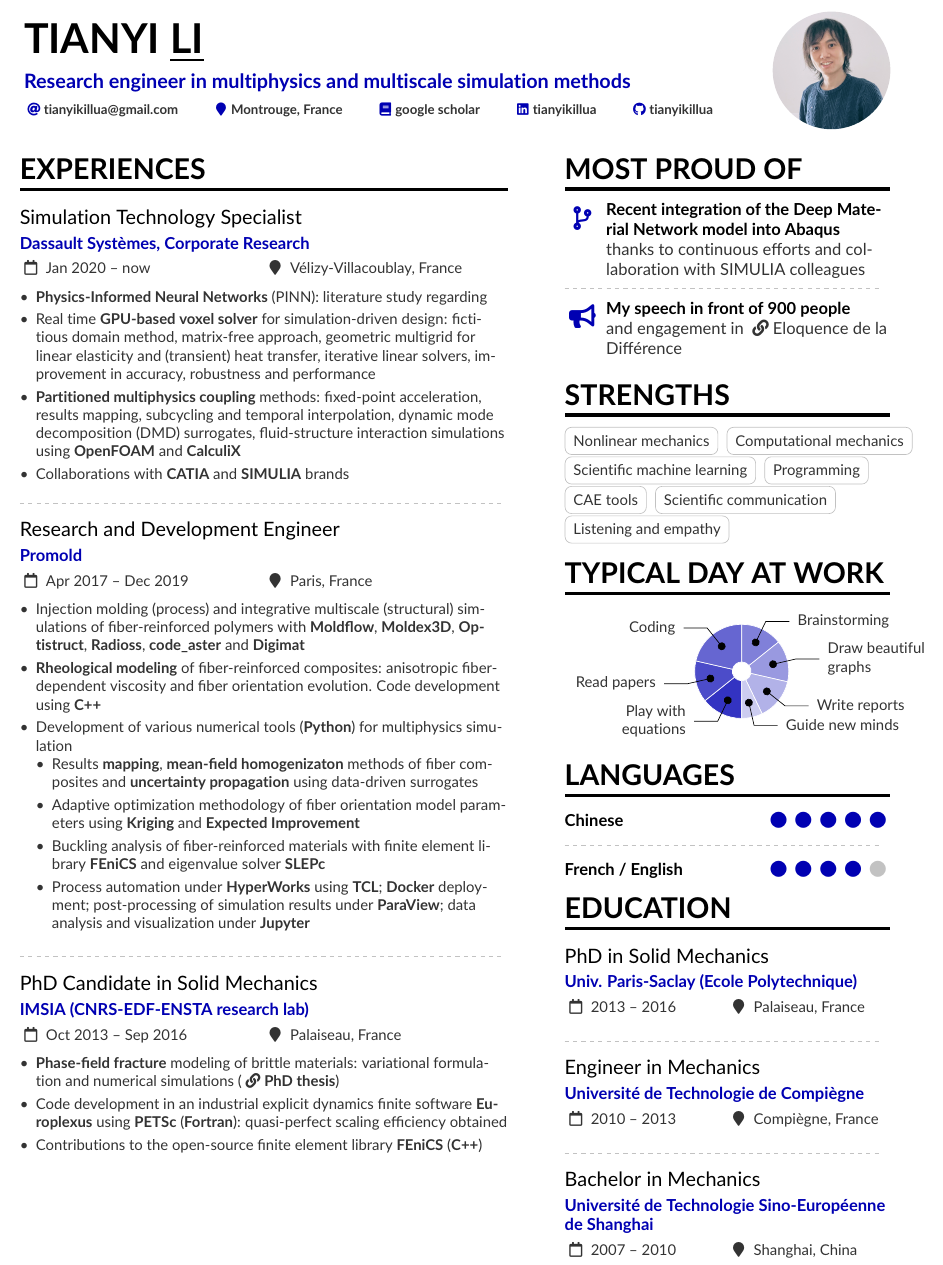
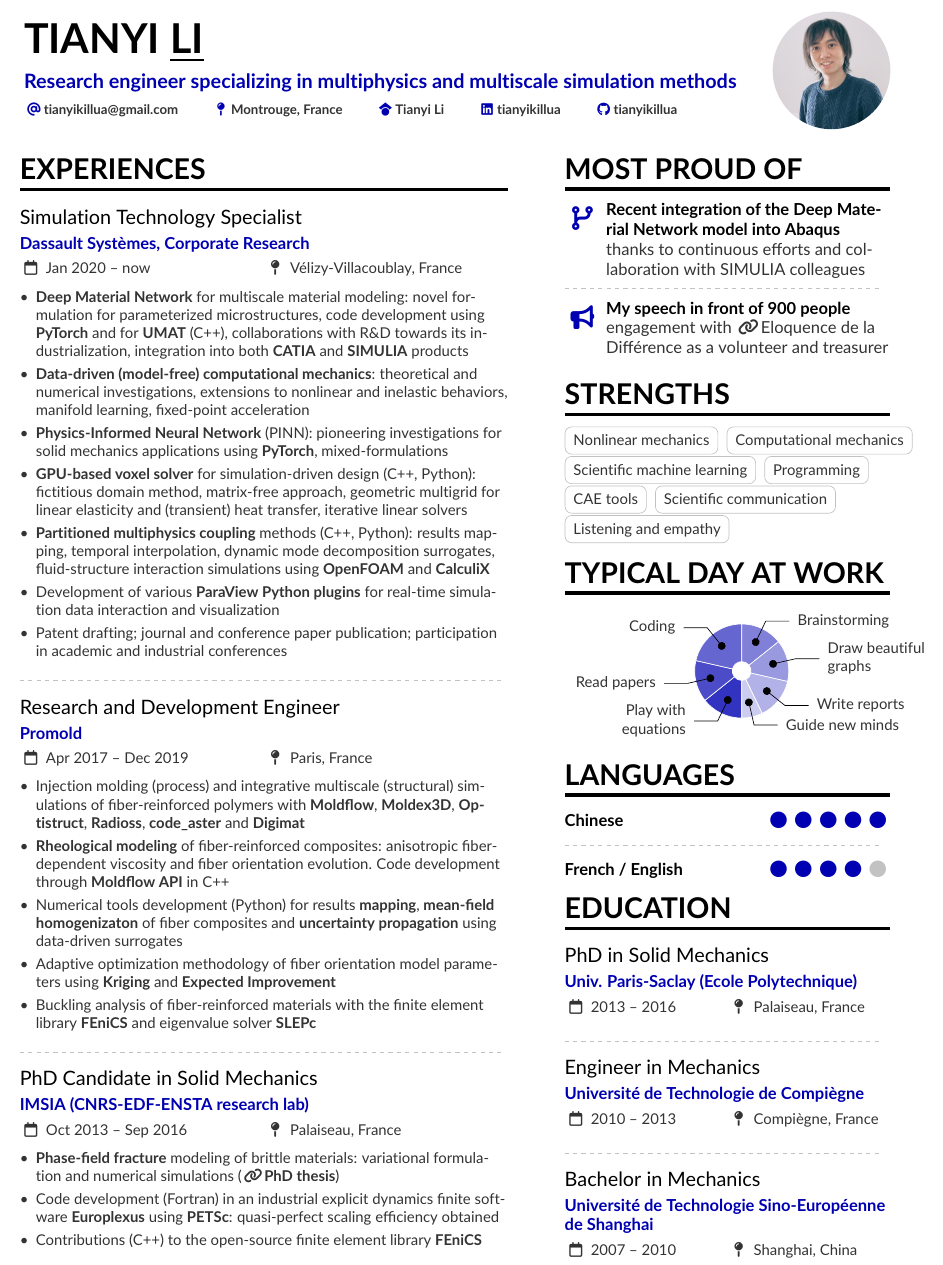
Before and after one commit to tianyikillua/cv, a LaTeX CV (cv.tex): part of the page, cut so that both start at the same text. The pictures show the PDF file cv.pdf that the author committed with the source.

Commit message:
First version

```diff
--- a/cv.tex
+++ b/cv.tex
@@ -10,12 +10,12 @@
 
 \begin{document}
 \name{Tianyi \underline{LI}}
-\tagline{Research engineer in multiphysics and multiscale simulation methods}
+\tagline{Research engineer specializing in multiphysics and multiscale simulation methods}
 \photo{2.5cm}{photo.jpg}
 \personalinfo{
   \email{tianyikillua@gmail.com}
   \location{Montrouge, France}
-  \printinfo{\faBook}{\href{https://scholar.google.com/citations?user=jnOm13oAAAAJ}{google scholar}}
+  \printinfo{\faGoogleScholar}{\href{https://scholar.google.com/citations?user=jnOm13oAAAAJ}{Tianyi Li}}
   \linkedin{tianyikillua}
   \github{tianyikillua}
 }
@@ -35,25 +35,25 @@
 
   \cvevent{Simulation Technology Specialist}{\href{https://www.3ds.com}{Dassault Systèmes}, Corporate Research}{Jan 2020 -- now}{Vélizy-Villacoublay, France}
   \begin{itemize}
-    \item \textbf{Physics-Informed Neural Networks} (PINN): literature study regarding
-    \item Real time \textbf{GPU-based voxel solver} for simulation-driven design: fictitious domain method, matrix-free approach, geometric multigrid for linear elasticity and (transient) heat transfer, iterative linear solvers, improvement in accuracy, robustness and performance
-    \item \textbf{Partitioned multiphysics coupling} methods: fixed-point acceleration, results mapping, subcycling and temporal interpolation, dynamic mode decomposition (DMD) surrogates, fluid-structure interaction simulations using \textbf{OpenFOAM} and \textbf{CalculiX}
-    \item Collaborations with \textbf{CATIA} and \textbf{SIMULIA} brands
+    \item \textbf{Deep Material Network} for multiscale material modeling: novel formulation for parameterized microstructures, code development using \textbf{PyTorch} and for \textbf{UMAT} (C++), collaborations with R\&D towards its industrialization, integration into both \textbf{CATIA} and \textbf{SIMULIA} products
+    \item \textbf{Data-driven (model-free) computational mechanics}: theoretical and numerical investigations, extensions to nonlinear and inelastic behaviors, manifold learning, fixed-point acceleration
+    \item \textbf{Physics-Informed Neural Network} (PINN): pioneering investigations for solid mechanics applications using \textbf{PyTorch}, mixed-formulations
+    \item \textbf{GPU-based voxel solver} for simulation-driven design (C++, Python): fictitious domain method, matrix-free approach, geometric multigrid for linear elasticity and (transient) heat transfer, iterative linear solvers
+    \item \textbf{Partitioned multiphysics coupling} methods (C++, Python): results mapping, temporal interpolation, dynamic mode decomposition surrogates, fluid-structure interaction simulations using \textbf{OpenFOAM} and \textbf{CalculiX}
+    \item Development of various \textbf{ParaView Python plugins} for real-time simulation data interaction and visualization
+    \item Patent drafting; journal and conference paper publication; participation in academic and industrial conferences
   \end{itemize}
 
   \divider
 
-  \cvevent{Research and Development Engineer}{Promold}{Apr 2017 -- Dec 2019}{Paris, France}
+  \cvevent{Research and Development Engineer}{\href{https://web.archive.org/web/20210323140621/https://promold.fr/recherche-et-developpement}{Promold}}{Apr 2017 -- Dec 2019}{Paris, France}
   \begin{itemize}
     \item Injection molding (process) and integrative multiscale (structural) simulations of fiber-reinforced polymers with \textbf{Moldflow}, \textbf{Moldex3D}, \textbf{Optistruct}, \textbf{Radioss}, \textbf{code\_aster} and \textbf{Digimat}
-    \item \textbf{Rheological modeling} of fiber-reinforced composites: anisotropic fiber-dependent viscosity and fiber orientation evolution. Code development using \textbf{C++}
-    \item Development of various numerical tools (\textbf{Python}) for multiphysics simulation
-      \begin{itemize}
-        \item Results \textbf{mapping}, \textbf{mean-field homogenizaton} methods of fiber composites and \textbf{uncertainty propagation} using data-driven surrogates
-        \item Adaptive optimization methodology of fiber orientation model parameters using \textbf{Kriging} and \textbf{Expected Improvement}
-        \item Buckling analysis of fiber-reinforced materials with finite element library \textbf{FEniCS} and eigenvalue solver \textbf{SLEPc}
-        \item Process automation under \textbf{HyperWorks} using \textbf{TCL}; \textbf{Docker} deployment; post-processing of simulation results under \textbf{ParaView}; data analysis and visualization under \textbf{Jupyter}
-      \end{itemize}
+    \item \textbf{Rheological modeling} of fiber-reinforced composites: anisotropic fiber-dependent viscosity and fiber orientation evolution. Code development through \textbf{Moldflow API} in C++
+    \item Numerical tools development (Python) for results \textbf{mapping}, \textbf{mean-field homogenizaton} of fiber composites and \textbf{uncertainty propagation} using data-driven surrogates
+    \item Adaptive optimization methodology of fiber orientation model parameters using \textbf{Kriging} and \textbf{Expected Improvement}
+    \item Buckling analysis of fiber-reinforced materials with the finite element library \textbf{FEniCS} and eigenvalue solver \textbf{SLEPc}
+    % \item Process automation under \textbf{HyperWorks} using \textbf{TCL}; \textbf{Docker} deployment; post-processing of simulation results under \textbf{ParaView}; data analysis and visualization using \textbf{Jupyter}
   \end{itemize}
 
   \divider
@@ -75,7 +75,7 @@
 
   \divider
 
-  \cvachievement{\faBullhorn}{My speech in front of 900 people}{and engagement in \href{http://eqdifference.org}{\faLink Eloquence de la Différence}}
+  \cvachievement{\faBullhorn}{My speech in front of 900 people}{engagement with \href{https://eqdifference.org/qui-sommes-nous/nosrepresentants}{\faLink Eloquence de la Différence} as a volunteer and treasurer}
 
   \cvsection{Strengths}
 
```
Also changed, not shown: altacv.cls (+2 -2 lines), cv.pdf, cv.tex (4 more changed lines).
